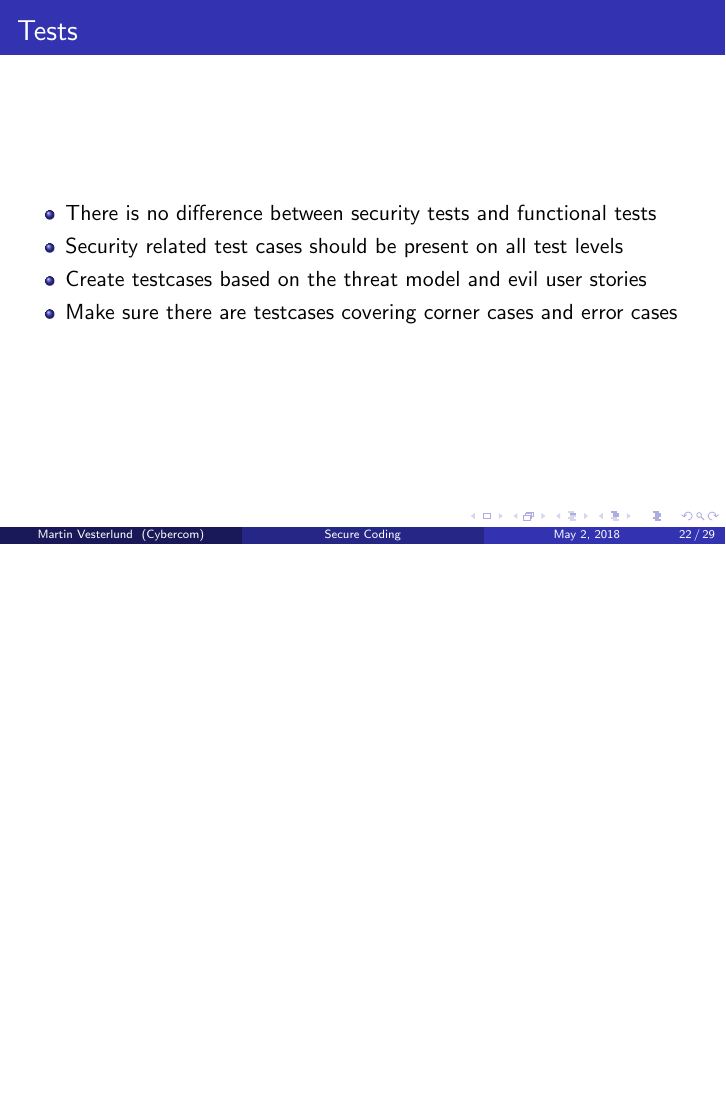
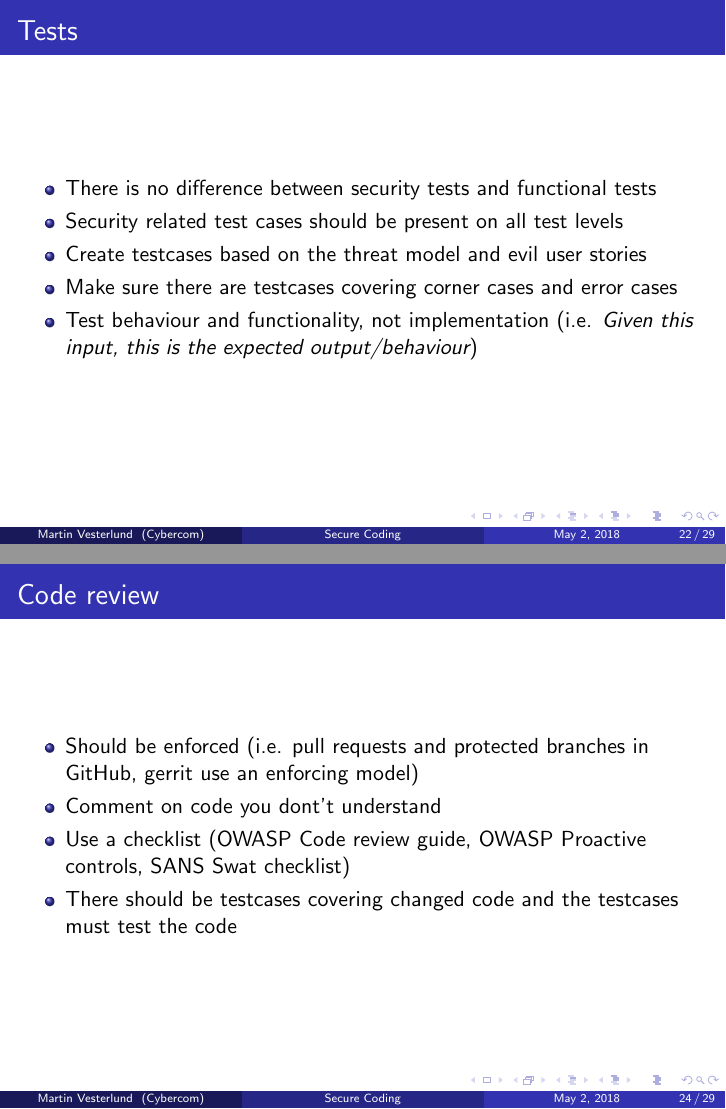
Before and after one commit to Otyg/presentations, LaTeX slides (secureCodePresentation/presentation.tex): page 22 of 29 before the commit and pages 22 and 24 of 29 after it, the two joined at a grey line, the shorter picture padded with empty space. Compiled offline with pdfLaTeX.

Commit message:
Add code review

```diff
--- a/secureCodePresentation/presentation.tex
+++ b/secureCodePresentation/presentation.tex
@@ -388,6 +389,7 @@ PreparedStatement pstmt = con.prepareStatement(
         \item Security related test cases should be present on all test levels
         \item Create testcases based on the threat model and evil user stories
         \item Make sure there are testcases covering corner cases and error cases
+        \item Test behaviour and functionality, not implementation (i.e. \emph{Given this input, this is the expected output/behaviour})
       \end{itemize}
     \end{frame}
 
@@ -405,3 +407,10 @@ PreparedStatement pstmt = con.prepareStatement(
 
   \subsection{Code review}
     \begin{frame}
+      \frametitle{Code review}
+      \begin{itemize}
+        \item Should be enforced (i.e. pull requests and protected branches in GitHub, gerrit use an enforcing model)
+        \item Comment on code you dont't understand
+        \item Use a checklist (OWASP Code review guide, OWASP Proactive controls, SANS Swat checklist)
+        \item There should be testcases covering changed code and the testcases must test the code
+      \end{itemize}
```
Also changed, not shown: secureCodePresentation/presentation.tex (7 more changed lines).
